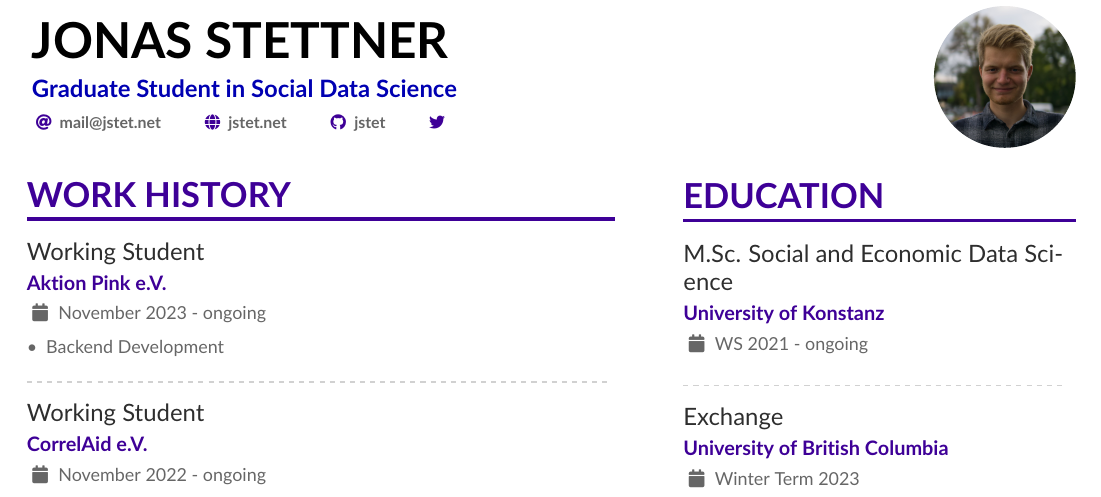
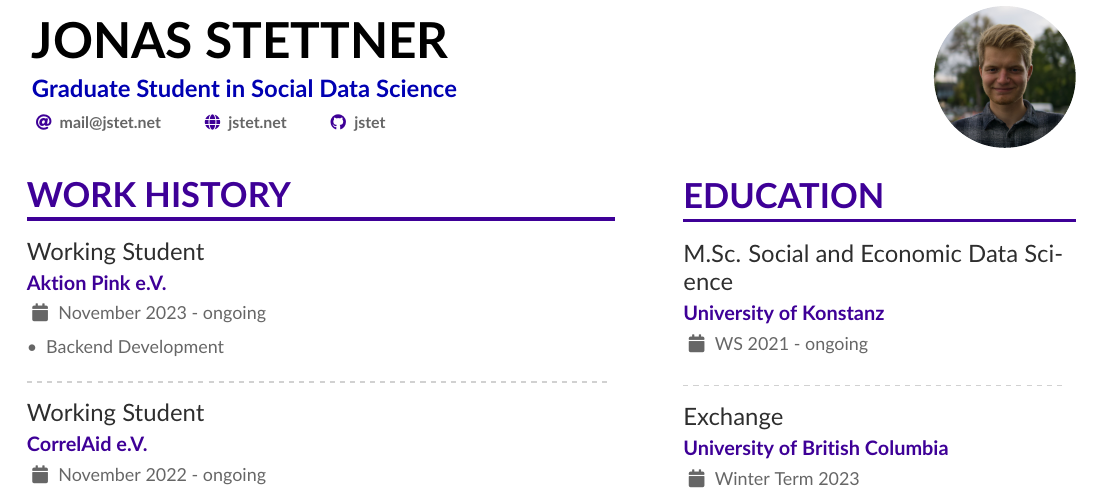
Before and after one commit to jstet/auto_resume, a LaTeX CV (latex/CV.tex): part of the page, cut so that both start at the same text. Compiled offline with pdfLaTeX.

Commit message:
handle if twitter missing

```diff
--- a/latex/CV.tex
+++ b/latex/CV.tex
@@ -55,8 +55,8 @@
 \personalinfo{
     \email{mail@jstet.net}
     \homepage{jstet.net}
-    \github{jstet}
-    \twitter{}
+        \github{jstet}
+
 }
 
 \makecvheader
```
Also changed, not shown: templates/template.tex (+4 -1 lines), CV.pdf.
